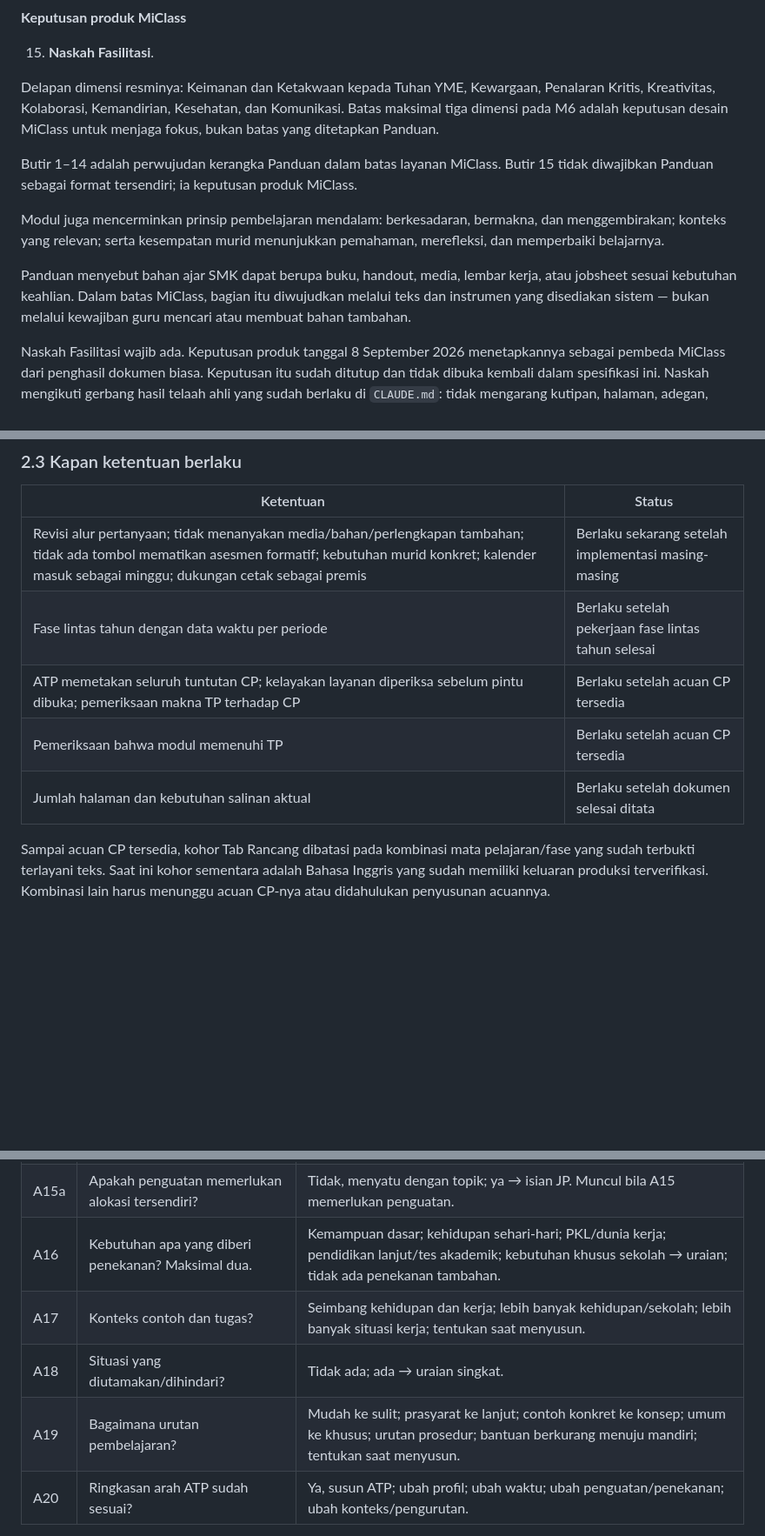
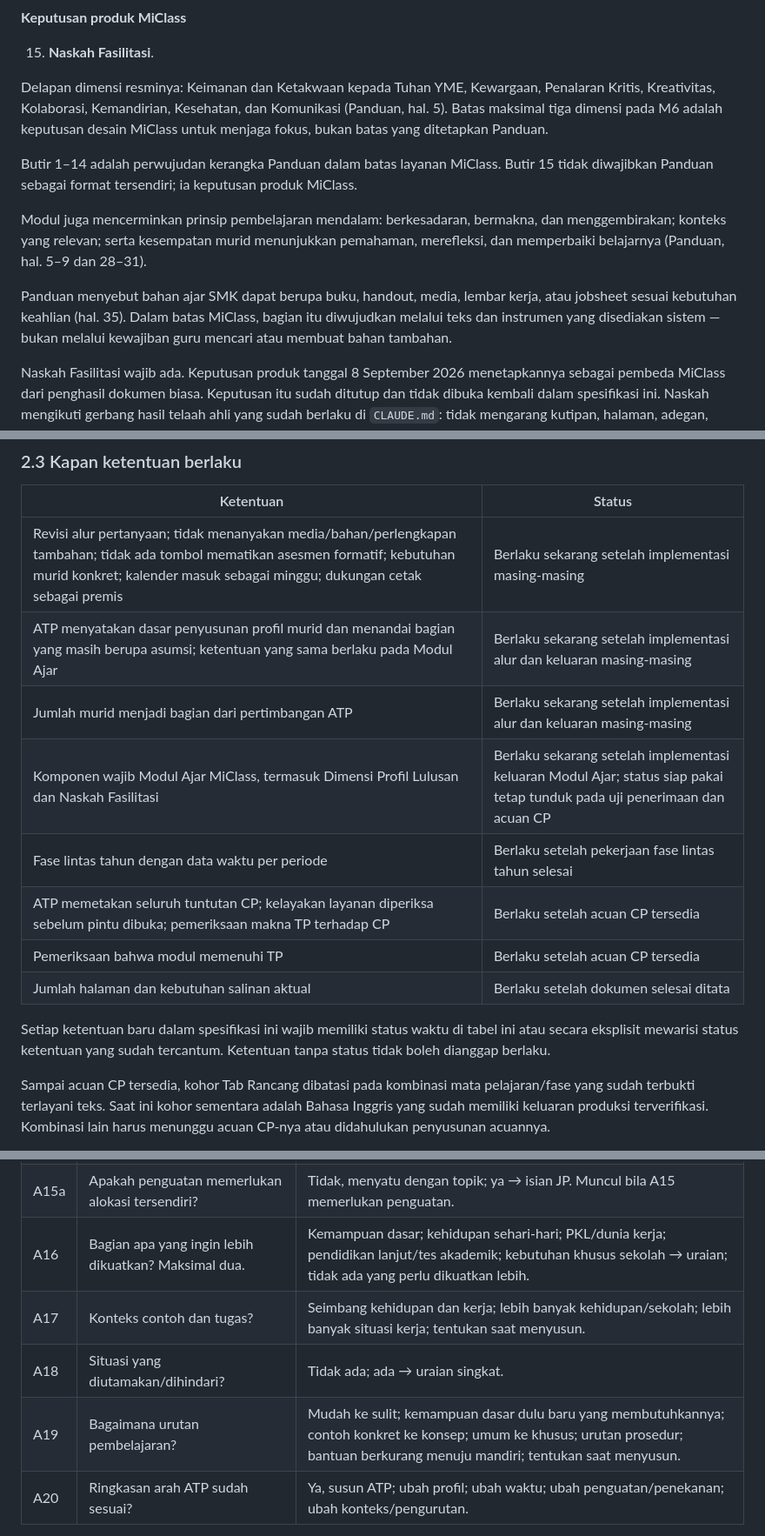
Before and after one commit to teguhalficahlin-del/kelasku, a Markdown page: docs/SPEC-ATP-MODUL-BERBASIS-TEKS.md, 3 parts joined by grey strips. Shown at 87% size. GitHub-like rendering; blank space fills up the shorter version.

Commit message:
docs: sitasi Panduan, status waktu, dan bahasa guru di pertanyaan
Hasil tujuh audit atas spesifikasi. Dua diterapkan, lima dilaporkan.

Audit 1 - ketertelusuran. Dokumen berkali-kali menyatakan apa yang
Panduan tetapkan tanpa satu pun rujukan halaman; seluruh daftar 15
komponen bersandar pada klaim yang tidak bisa ditelusuri. Ditambahkan
lima sitasi. Dua yang paling menentukan diperiksa langsung ke PDF:
tercetak 33 (PDF 41) memang memuat tiga unsur inti dengan bingkai
backward design, tercetak 3 (PDF 11) memang menyatakan panduan ini
bersifat inspirasi, bukan format baku.

Audit 2 - status waktu. Tiga ketentuan belum punya status, dua di
antaranya baru ditambahkan sehari sebelumnya. Diberi status, dan
dipasang aturan bahwa setiap ketentuan baru wajib membawa status waktu -
tanpa itu tabelnya langsung basi.

Audit 4 - bahasa guru (CLAUDE.md 23.2). Empat pertanyaan memakai jargon
di layar chat: M9 dan M10 memakai "sumatif", A16 "penekanan", A19 dan M2
"prasyarat". Dua di antaranya ternyata kemunduran dari kode yang sedang
berjalan - rancang-chat-flow.js sudah memakai rumusan bahasa guru, dan
spesifikasi meringkasnya jadi istilah teknis.

Tidak diambil dari laporan audit: penandaan CP, TP, dan ATP sebagai
jargon - guru SMK memakainya setiap hari, dan 23.2 poin 3 justru
mempertahankan istilah resmi. Juga kalimat "tidak ada pilihan mematikan
asesmen formatif", yang merupakan prosa spesifikasi, bukan teks yang
dilihat guru.

Audit 3, 5, 6, 7 dilaporkan tanpa suntingan: 14 dari 23 ketentuan
normatif belum punya pemeriksa (peta pekerjaan, bukan pekerjaan); nol
kontradiksi internal tersisa; enam aturan alur masih di prosa dan
dipindahkan saat pekerjaan revisi alur; beban Fase F 28 isian vs 23 di
Fase E, sekitar 22 persen - sedang, tidak menahan apa pun.

Co-Authored-By: Claude Opus 5 <noreply@anthropic.com>

```diff
--- a/docs/SPEC-ATP-MODUL-BERBASIS-TEKS.md
+++ b/docs/SPEC-ATP-MODUL-BERBASIS-TEKS.md
@@ -68,13 +68,13 @@ Komponen wajib Modul Ajar MiClass diturunkan dari kerangka itu.
 
 15. **Naskah Fasilitasi**.
 
-Delapan dimensi resminya: Keimanan dan Ketakwaan kepada Tuhan YME, Kewargaan, Penalaran Kritis, Kreativitas, Kolaborasi, Kemandirian, Kesehatan, dan Komunikasi. Batas maksimal tiga dimensi pada M6 adalah keputusan desain MiClass untuk menjaga fokus, bukan batas yang ditetapkan Panduan.
+Delapan dimensi resminya: Keimanan dan Ketakwaan kepada Tuhan YME, Kewargaan, Penalaran Kritis, Kreativitas, Kolaborasi, Kemandirian, Kesehatan, dan Komunikasi (Panduan, hal. 5). Batas maksimal tiga dimensi pada M6 adalah keputusan desain MiClass untuk menjaga fokus, bukan batas yang ditetapkan Panduan.
 
 Butir 1–14 adalah perwujudan kerangka Panduan dalam batas layanan MiClass. Butir 15 tidak diwajibkan Panduan sebagai format tersendiri; ia keputusan produk MiClass.
 
-Modul juga mencerminkan prinsip pembelajaran mendalam: berkesadaran, bermakna, dan menggembirakan; konteks yang relevan; serta kesempatan murid menunjukkan pemahaman, merefleksi, dan memperbaiki belajarnya.
+Modul juga mencerminkan prinsip pembelajaran mendalam: berkesadaran, bermakna, dan menggembirakan; konteks yang relevan; serta kesempatan murid menunjukkan pemahaman, merefleksi, dan memperbaiki belajarnya (Panduan, hal. 5–9 dan 28–31).
 
-Panduan menyebut bahan ajar SMK dapat berupa buku, handout, media, lembar kerja, atau jobsheet sesuai kebutuhan keahlian. Dalam batas MiClass, bagian itu diwujudkan melalui teks dan instrumen yang disediakan sistem — bukan melalui kewajiban guru mencari atau membuat bahan tambahan.
+Panduan menyebut bahan ajar SMK dapat berupa buku, handout, media, lembar kerja, atau jobsheet sesuai kebutuhan keahlian (hal. 35). Dalam batas MiClass, bagian itu diwujudkan melalui teks dan instrumen yang disediakan sistem — bukan melalui kewajiban guru mencari atau membuat bahan tambahan.
 
 Naskah Fasilitasi wajib ada. Keputusan produk tanggal 8 September 2026 menetapkannya sebagai pembeda MiClass dari penghasil dokumen biasa. Keputusan itu sudah ditutup dan tidak dibuka kembali dalam spesifikasi ini. Naskah mengikuti gerbang hasil telaah ahli yang sudah berlaku di `CLAUDE.md`: tidak mengarang kutipan, halaman, adegan, tokoh, persentase tanpa penyebut, atau instrumen yang tidak tersedia.
 
@@ -87,10 +87,15 @@ Modul menerangkan prinsip penggandaan hemat di muka. Jumlah halaman dan salinan
 | Ketentuan | Status |
 |---|---|
 | Revisi alur pertanyaan; tidak menanyakan media/bahan/perlengkapan tambahan; tidak ada tombol mematikan asesmen formatif; kebutuhan murid konkret; kalender masuk sebagai minggu; dukungan cetak sebagai premis | Berlaku sekarang setelah implementasi masing-masing |
+| ATP menyatakan dasar penyusunan profil murid dan menandai bagian yang masih berupa asumsi; ketentuan yang sama berlaku pada Modul Ajar | Berlaku sekarang setelah implementasi alur dan keluaran masing-masing |
+| Jumlah murid menjadi bagian dari pertimbangan ATP | Berlaku sekarang setelah implementasi alur dan keluaran masing-masing |
+| Komponen wajib Modul Ajar MiClass, termasuk Dimensi Profil Lulusan dan Naskah Fasilitasi | Berlaku sekarang setelah implementasi keluaran Modul Ajar; status siap pakai tetap tunduk pada uji penerimaan dan acuan CP |
 | Fase lintas tahun dengan data waktu per periode | Berlaku setelah pekerjaan fase lintas tahun selesai |
 | ATP memetakan seluruh tuntutan CP; kelayakan layanan diperiksa sebelum pintu dibuka; pemeriksaan makna TP terhadap CP | Berlaku setelah acuan CP tersedia |
 | Pemeriksaan bahwa modul memenuhi TP | Berlaku setelah acuan CP tersedia |
 | Jumlah halaman dan kebutuhan salinan aktual | Berlaku setelah dokumen selesai ditata |
+
+Setiap ketentuan baru dalam spesifikasi ini wajib memiliki status waktu di tabel ini atau secara eksplisit mewarisi status ketentuan yang sudah tercantum. Ketentuan tanpa status tidak boleh dianggap berlaku.
 
 Sampai acuan CP tersedia, kohor Tab Rancang dibatasi pada kombinasi mata pelajaran/fase yang sudah terbukti terlayani teks. Saat ini kohor sementara adalah Bahasa Inggris yang sudah memiliki keluaran produksi terverifikasi. Kombinasi lain harus menunggu acuan CP-nya atau didahulukan penyusunan acuannya.
 
@@ -139,10 +144,10 @@ Pertanyaan bersyarat hanya muncul bila diperlukan. Data yang sudah tersimpan dip
 | A14 | Perhitungan waktu sudah sesuai? | Ya; perbaiki minggu/cadangan; perbaiki JP/pola pertemuan. |
 | A15 | Kapan kemampuan dasar dikuatkan? | Di awal; saat topik membutuhkan; keduanya; tidak diperlukan; tentukan saat menyusun. |
 | A15a | Apakah penguatan memerlukan alokasi tersendiri? | Tidak, menyatu dengan topik; ya → isian JP. Muncul bila A15 memerlukan penguatan. |
-| A16 | Kebutuhan apa yang diberi penekanan? Maksimal dua. | Kemampuan dasar; kehidupan sehari-hari; PKL/dunia kerja; pendidikan lanjut/tes akademik; kebutuhan khusus sekolah → uraian; tidak ada penekanan tambahan. |
+| A16 | Bagian apa yang ingin lebih dikuatkan? Maksimal dua. | Kemampuan dasar; kehidupan sehari-hari; PKL/dunia kerja; pendidikan lanjut/tes akademik; kebutuhan khusus sekolah → uraian; tidak ada yang perlu dikuatkan lebih. |
 | A17 | Konteks contoh dan tugas? | Seimbang kehidupan dan kerja; lebih banyak kehidupan/sekolah; lebih banyak situasi kerja; tentukan saat menyusun. |
 | A18 | Situasi yang diutamakan/dihindari? | Tidak ada; ada → uraian singkat. |
-| A19 | Bagaimana urutan pembelajaran? | Mudah ke sulit; prasyarat ke lanjut; contoh konkret ke konsep; umum ke khusus; urutan prosedur; bantuan berkurang menuju mandiri; tentukan saat menyusun. |
+| A19 | Bagaimana urutan pembelajaran? | Mudah ke sulit; kemampuan dasar dulu baru yang membutuhkannya; contoh konkret ke konsep; umum ke khusus; urutan prosedur; bantuan berkurang menuju mandiri; tentukan saat menyusun. |
 | A20 | Ringkasan arah ATP sudah sesuai? | Ya, susun ATP; ubah profil; ubah waktu; ubah penguatan/penekanan; ubah konteks/pengurutan. |
 
 Pilihan “tentukan saat menyusun” hanya menyimpan pendelegasian keputusan. Ia tidak memanggil AI di tengah corong. Saat menyusun, MiClass memilih opsi yang paling sesuai dengan CP, TP, profil murid, waktu, konteks, dan batas layanan teks/interaksi langsung; pilihan itu ditampilkan dalam ringkasan hasil agar guru dapat menilainya. Jika informasi tidak cukup, MiClass memakai pilihan yang paling sedikit menuntut prasyarat dan paling mudah dilaksanakan melalui teks dan interaksi langsung, lalu menyatakan keputusan tersebut secara terbuka.
```
Also changed, not shown: other parts of docs/SPEC-ATP-MODUL-BERBASIS-TEKS.md (+4 -4 lines).
